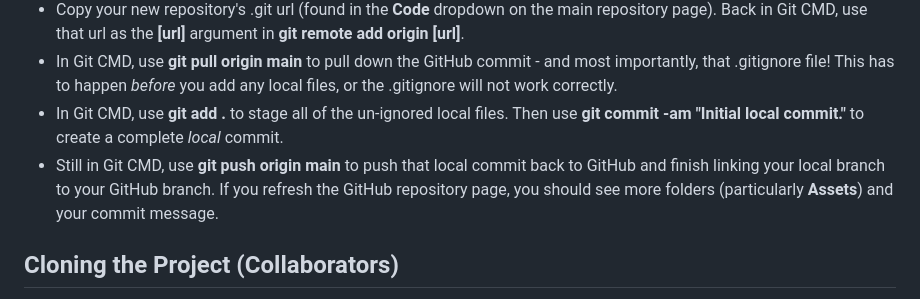
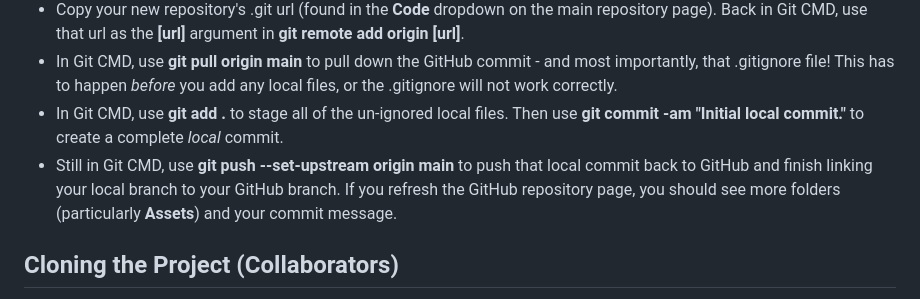
Before and after one commit to Piratelle/Hairballz, a Markdown page: GIT_README.md, the part around the change. Drawn GitHub-style.

Commit message:
Git README finalized.

```diff
--- a/GIT_README.md
+++ b/GIT_README.md
@@ -15,7 +15,7 @@ Basic steps to get started with Unity, Git, and GitHub!
 + Copy your new repository's .git url (found in the **Code** dropdown on the main repository page). Back in Git CMD, use that url as the **[url]** argument in **git remote add origin [url]**.
 + In Git CMD, use **git pull origin main** to pull down the GitHub commit - and most importantly, that .gitignore file! This has to happen *before* you add any local files, or the .gitignore will not work correctly.
 + In Git CMD, use **git add .** to stage all of the un-ignored local files. Then use **git commit -am "Initial local commit."** to create a complete *local* commit.
-+ Still in Git CMD, use **git push origin main** to push that local commit back to GitHub and finish linking your local branch to your GitHub branch. If you refresh the GitHub repository page, you should see more folders (particularly **Assets**) and your commit message.
++ Still in Git CMD, use **git push --set-upstream origin main** to push that local commit back to GitHub and finish linking your local branch to your GitHub branch. If you refresh the GitHub repository page, you should see more folders (particularly **Assets**) and your commit message.
 
 ## Cloning the Project (Collaborators)
 + Make sure that you have access to the GitHub repository - the Repository Creator will need to add you as a Collaborator before you can push commits.
```
